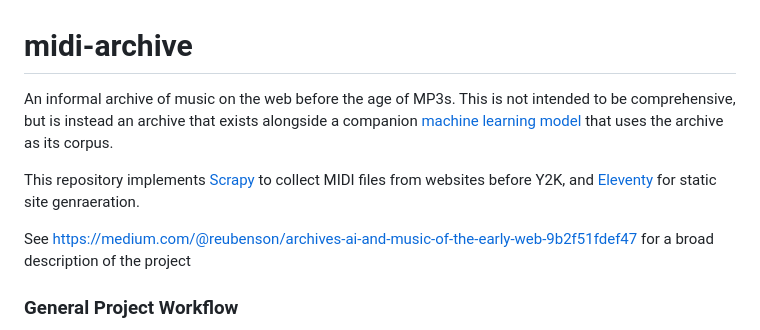
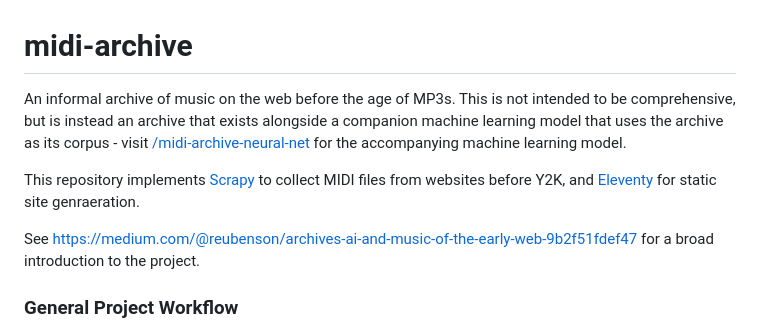
Before and after one commit to reubenson/midi-archive, a Markdown page: README.md, the part around the change. GitHub-like rendering.

Commit message:
update readme (#3)

````diff
--- a/README.md
+++ b/README.md
@@ -1,10 +1,10 @@
 # midi-archive
 
-An informal archive of music on the web before the age of MP3s. This is not intended to be comprehensive, but is instead an archive that exists alongside a companion [machine learning model](https://github.com/reubenson/midi-archive-lambda) that uses the archive as its corpus.
+An informal archive of music on the web before the age of MP3s. This is not intended to be comprehensive, but is instead an archive that exists alongside a companion machine learning model that uses the archive as its corpus - visit [/midi-archive-neural-net](https://github.com/reubenson/midi-archive-neural-net) for the accompanying machine learning model.
 
 This repository implements [Scrapy](https://docs.scrapy.org/en/latest/) to collect MIDI files from websites before Y2K, and [Eleventy](https://www.11ty.dev/) for static site genraeration.
 
-See [https://medium.com/@reubenson/archives-ai-and-music-of-the-early-web-9b2f51fdef47](https://medium.com/@reubenson/archives-ai-and-music-of-the-early-web-9b2f51fdef47) for a broad description of the project
+See [https://medium.com/@reubenson/archives-ai-and-music-of-the-early-web-9b2f51fdef47](https://medium.com/@reubenson/archives-ai-and-music-of-the-early-web-9b2f51fdef47) for a broad introduction to the project.
 
 ### General Project Workflow
 ```mermaid
````
